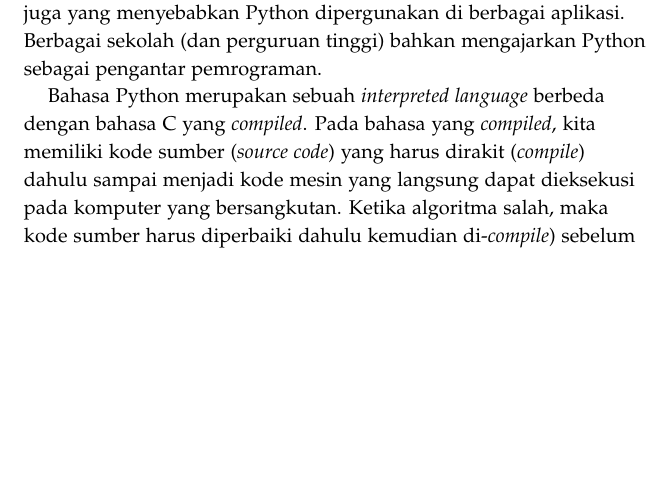
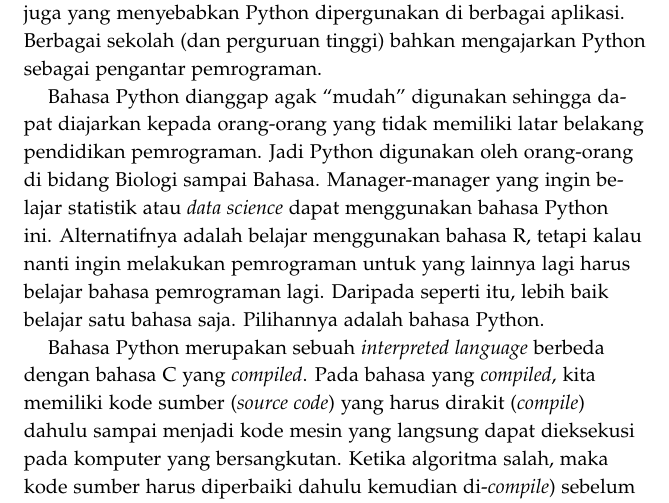
Before and after one commit to rahard/buku-python, a LaTeX book (python.tex, which reads pendahuluan.tex): part of page 7 of 41, cut so that both start at the same text, the shorter picture padded with empty space. The pictures show the PDF file python.pdf that the author committed with the source.

Commit message:
naik versi 0.92
lupa menaikkan versi

```diff
--- a/pendahuluan.tex
+++ b/pendahuluan.tex
@@ -4,6 +4,16 @@
 library Python ini. Lengkapnya library ini juga yang menyebabkan
 Python dipergunakan di berbagai aplikasi. Berbagai sekolah (dan
 perguruan tinggi) bahkan mengajarkan Python sebagai pengantar pemrograman.
+
+Bahasa Python dianggap agak ``mudah'' digunakan sehingga dapat diajarkan
+kepada orang-orang yang tidak memiliki latar belakang pendidikan pemrograman.
+Jadi Python digunakan oleh orang-orang di bidang Biologi sampai Bahasa.
+Manager-manager yang ingin belajar statistik atau {\em data science}
+dapat menggunakan bahasa Python ini.
+Alternatifnya adalah belajar menggunakan bahasa R, tetapi kalau
+nanti ingin melakukan pemrograman untuk yang lainnya lagi harus belajar
+bahasa pemrograman lagi. Daripada seperti itu, lebih baik belajar satu
+bahasa saja. Pilihannya adalah bahasa Python.
 
 Bahasa Python merupakan sebuah {\em interpreted language} berbeda dengan
 bahasa C yang {\em compiled}. Pada bahasa yang {\em compiled}, kita memiliki
```
Also changed, not shown: pengantar.tex (+1 -1 lines), python.pdf, 3 other files.
